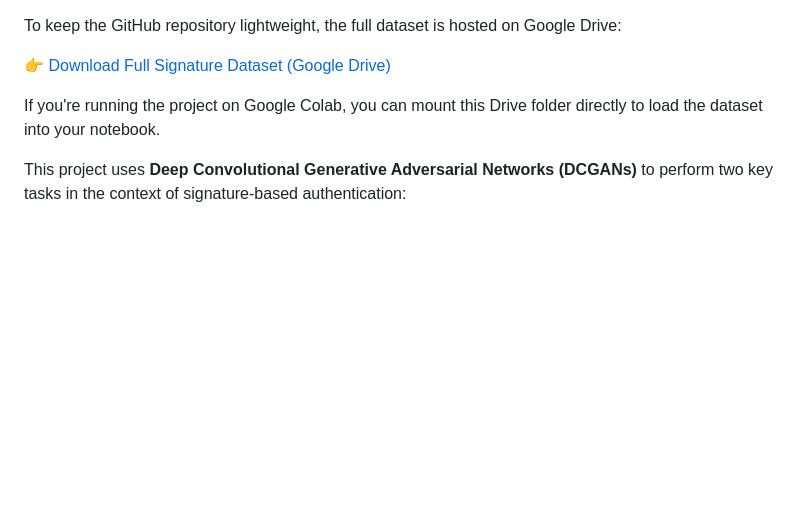
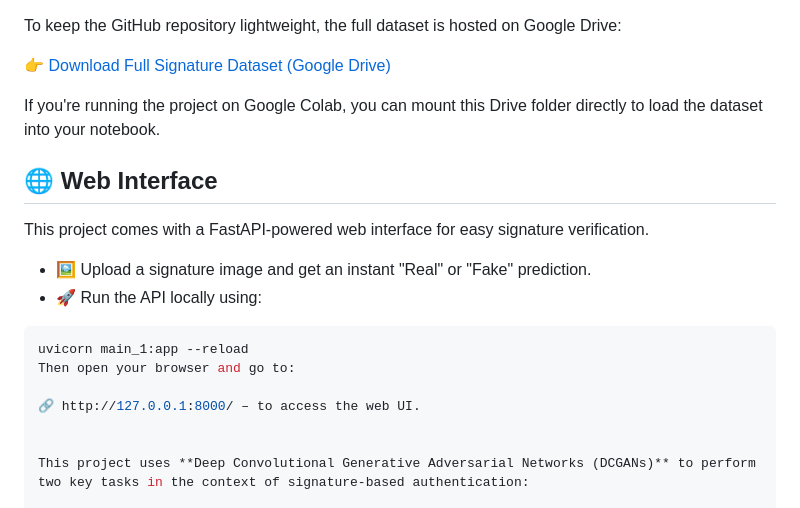
Before and after one commit to Saketh2611/signature-verification-dcgan, a Markdown page: README.md, the part around the change. GitHub-like rendering; blank space fills up the shorter version.

````diff
--- a/README.md
+++ b/README.md
@@ -11,7 +11,18 @@ To keep the GitHub repository lightweight, the full dataset is hosted on Google
 👉 [Download Full Signature Dataset (Google Drive)](https://drive.google.com/file/d/1CAjtavJerVnrObpj10GHT4P-muqILVL7/view?usp=sharing)
 
 If you're running the project on Google Colab, you can mount this Drive folder directly to load the dataset into your notebook.
+## 🌐 Web Interface
 
+This project comes with a FastAPI-powered web interface for easy signature verification.
+
+- 🖼 Upload a signature image and get an instant "Real" or "Fake" prediction.
+- 🚀 Run the API locally using:
+
+```bash
+uvicorn main_1:app --reload
+Then open your browser and go to:
+
+🔗 http://127.0.0.1:8000/ – to access the web UI.
 
 
 This project uses **Deep Convolutional Generative Adversarial Networks (DCGANs)** to perform two key tasks in the context of signature-based authentication:
````
